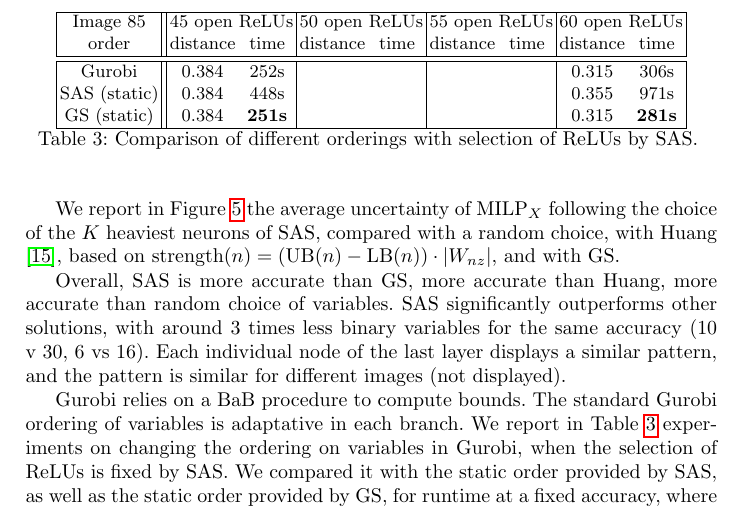
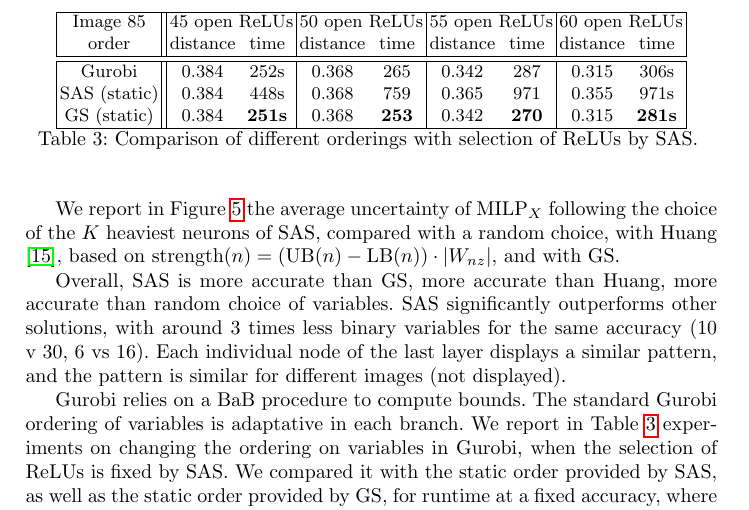
Before and after one commit to blaisegenest/vericompensate, a LaTeX paper (CAV 2025 TODO/Paper_noProof.tex, which reads CAV 2025 TODO/experiments.tex): part of page 15 of 30, cut so that both start at the same text. Compiled offline with pdfLaTeX.

Commit message:
update the table

```diff
--- a/CAV 2025 TODO/experiments.tex
+++ b/CAV 2025 TODO/experiments.tex
@@ -132,9 +132,9 @@ The test are done on CIFAR image 85 and CNN-B-Adv.
 		  & \multicolumn{2}{c|}{55 open ReLUs} & \multicolumn{2}{c|}{60 open ReLUs}\\
 		 order & distance & time & distance & time & distance & time & distance & time \\
 		\hline \hline
-		Gurobi & 0.384 & 252s & &  & & & 0.315  & 306s  \\
-		SAS (static) & 0.384 & 448s & &  & & & 0.355  & 971s \\
-		GS (static) & 0.384 & {\bf 251s} & &  &  & & 0.315 & {\bf 281s} \\ \hline
+		Gurobi & 0.384 & 252s & 0.368&265  &0.342 & 287& 0.315  & 306s  \\
+		SAS (static) & 0.384 & 448s & 0.368&759  &0.365 &971 & 0.355  & 971s \\
+		GS (static) & 0.384 & {\bf 251s} &0.368 &{\bf 253}  & 0.342 &{\bf 270} & 0.315 & {\bf 281s} \\ \hline
 	\end{tabular}
 	\caption{Comparison of different orderings with selection of ReLUs by SAS.
 	\vspace{-0.4cm}}
```
